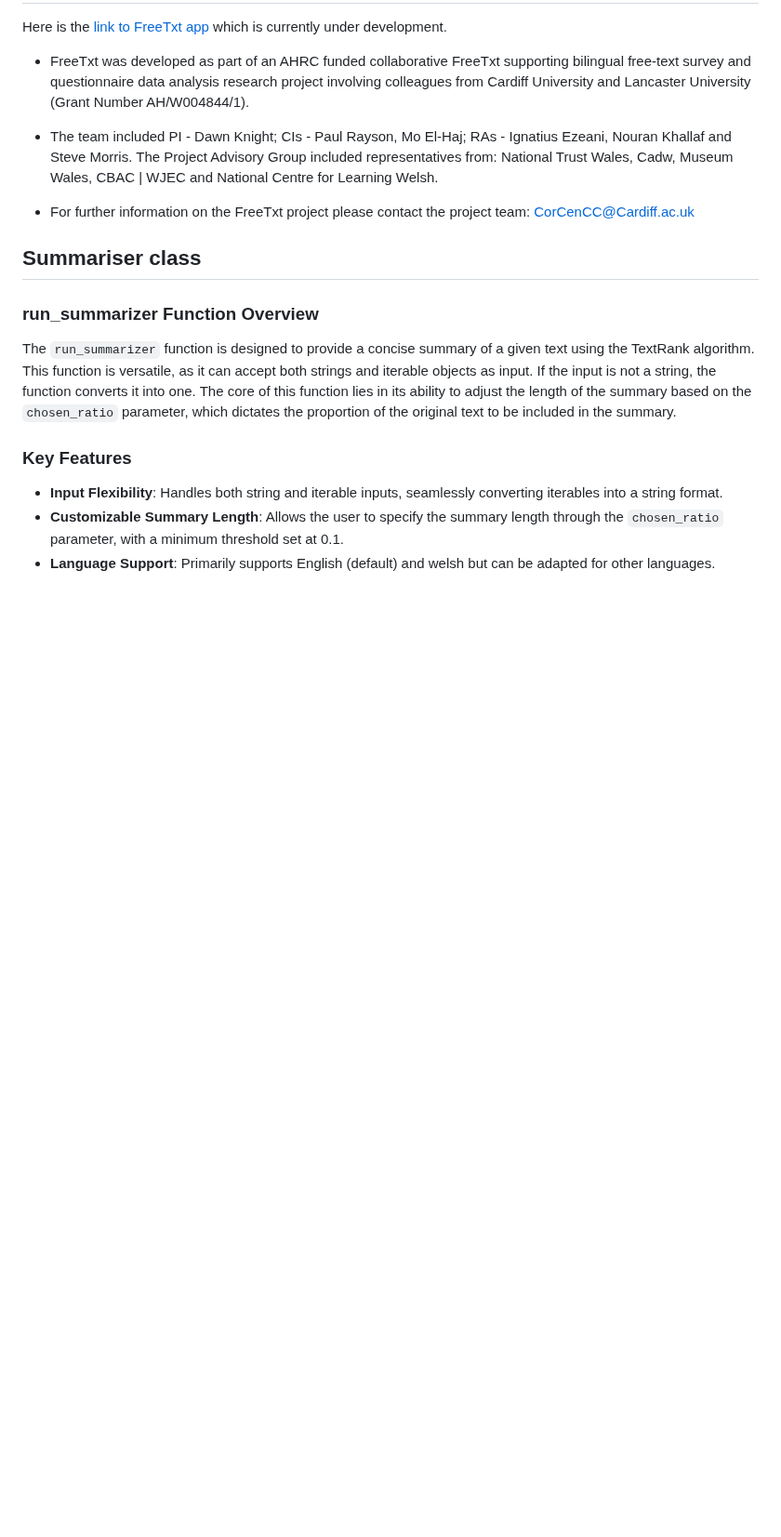
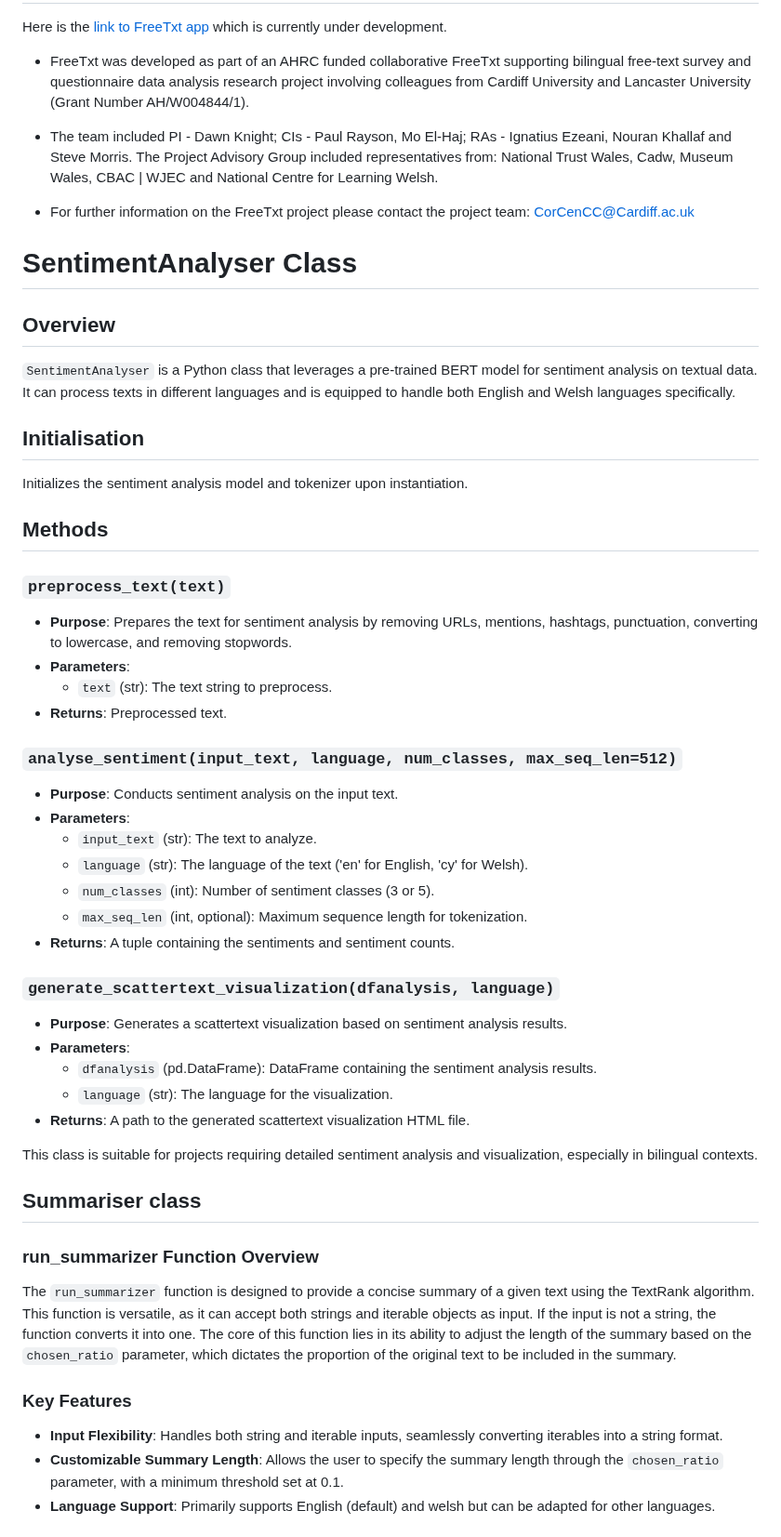
Before and after one commit to UCREL/FreeTxt-Flask, a Markdown page: README.md, the part around the change. Shown at 93% size. Drawn GitHub-style; blank space fills up the shorter version.

```diff
--- a/README.md
+++ b/README.md
@@ -7,6 +7,43 @@ Here is the [link to FreeTxt app](https://www.freetxt.app/) which is currently u
 - The team included PI - Dawn Knight; CIs - Paul Rayson, Mo El-Haj; RAs - Ignatius Ezeani, Nouran Khallaf and Steve Morris. The Project Advisory Group included representatives from: National Trust Wales, Cadw, Museum Wales, CBAC | WJEC and National Centre for Learning Welsh.
 
 - For further information on the FreeTxt project please contact the project team: CorCenCC@Cardiff.ac.uk
+
+# SentimentAnalyser Class
+
+## Overview
+
+`SentimentAnalyser` is a Python class that leverages a pre-trained BERT model for sentiment analysis on textual data. It can process texts in different languages and is equipped to handle both English and Welsh languages specifically.
+
+## Initialisation
+
+Initializes the sentiment analysis model and tokenizer upon instantiation.
+
+## Methods
+
+### `preprocess_text(text)`
+- **Purpose**: Prepares the text for sentiment analysis by removing URLs, mentions, hashtags, punctuation, converting to lowercase, and removing stopwords.
+- **Parameters**:
+  - `text` (str): The text string to preprocess.
+- **Returns**: Preprocessed text.
+
+### `analyse_sentiment(input_text, language, num_classes, max_seq_len=512)`
+- **Purpose**: Conducts sentiment analysis on the input text.
+- **Parameters**:
+  - `input_text` (str): The text to analyze.
+  - `language` (str): The language of the text ('en' for English, 'cy' for Welsh).
+  - `num_classes` (int): Number of sentiment classes (3 or 5).
+  - `max_seq_len` (int, optional): Maximum sequence length for tokenization.
+- **Returns**: A tuple containing the sentiments and sentiment counts.
+
+### `generate_scattertext_visualization(dfanalysis, language)`
+- **Purpose**: Generates a scattertext visualization based on sentiment analysis results.
+- **Parameters**:
+  - `dfanalysis` (pd.DataFrame): DataFrame containing the sentiment analysis results.
+  - `language` (str): The language for the visualization.
+- **Returns**: A path to the generated scattertext visualization HTML file.
+
+This class is suitable for projects requiring detailed sentiment analysis and visualization, especially in bilingual contexts.
+
 
 ## Summariser class
 ### run_summarizer Function Overview
```
